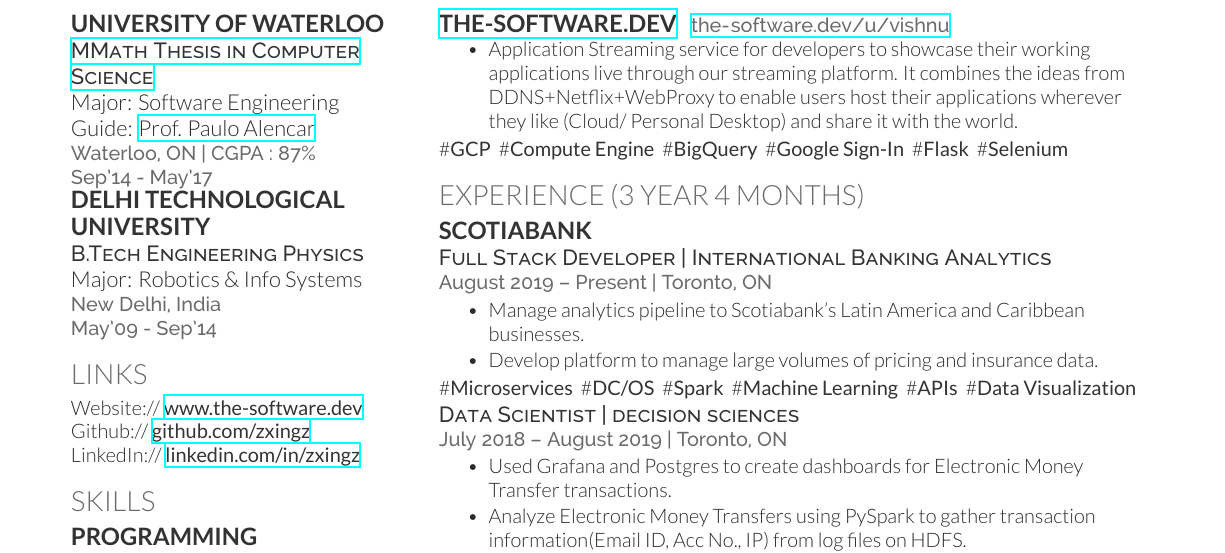
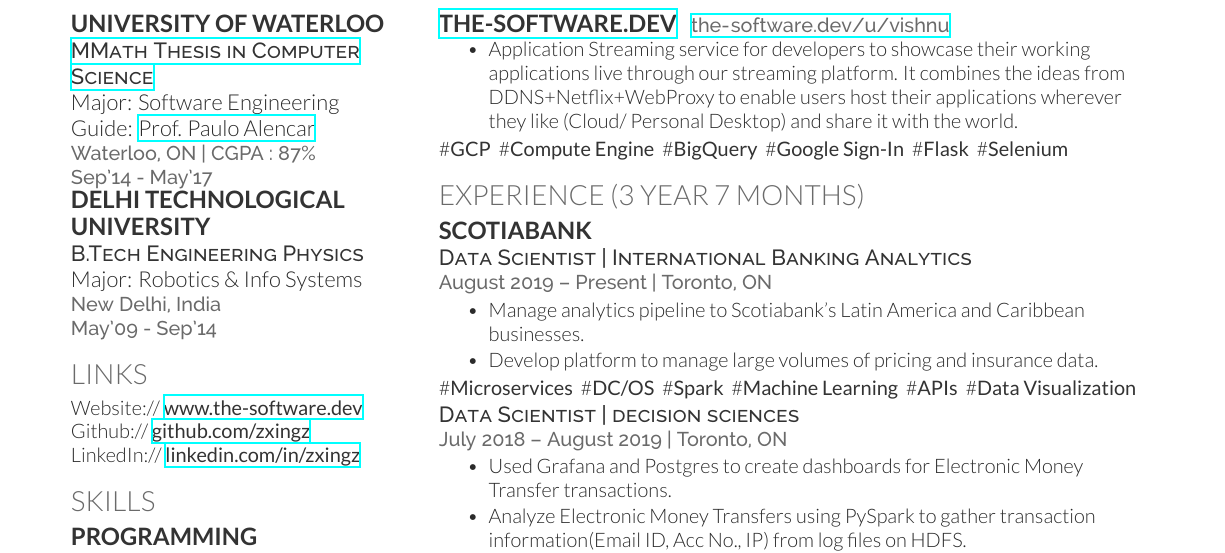
Before and after one commit to zxingz/Resume, a LaTeX CV (Vishnu-Resume.tex): part of the page, cut so that both start at the same text. Compiled offline with XeLaTeX.

Commit message:
new version

```diff
--- a/Vishnu-Resume.tex
+++ b/Vishnu-Resume.tex
@@ -112,11 +112,11 @@
 %     EXPERIENCE
 %%%%%%%%%%%%%%%%%%%%%%%%%%%%%%%%%%%%%%
 
-\section{Experience (3 Year 4 Months)}
+\section{Experience (3 Year 7 Months)}
 
 \runsubsection{Scotiabank}
 \descript{}
-\descript{Full Stack Developer | International Banking Analytics}
+\descript{Data Scientist | International Banking Analytics}
 \location{August 2019 – Present | Toronto, ON}
 \begin{tightemize}
 \item Manage analytics pipeline to Scotiabank's Latin America and Caribbean businesses.
```
